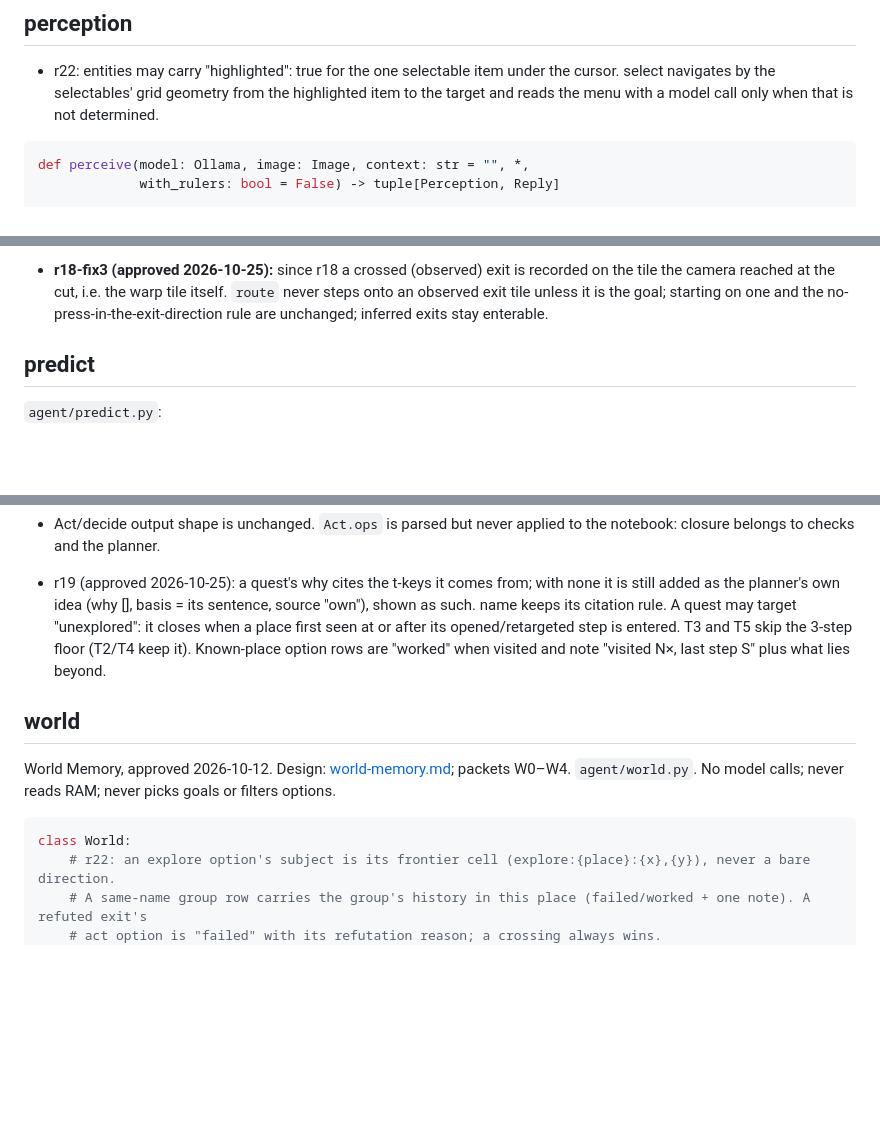
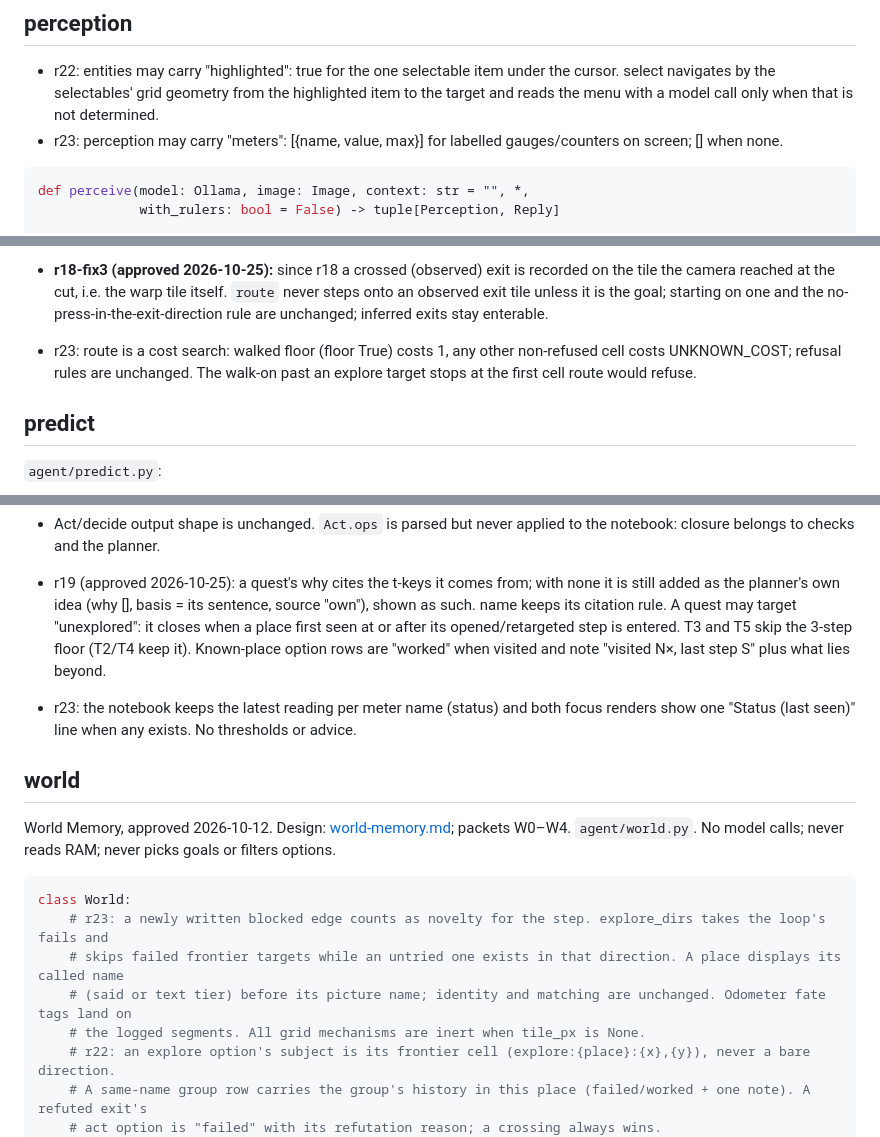
Before and after one commit to abj101/Second-Hand, a Markdown page: docs/plans/contracts.md, 3 parts joined by grey strips. Drawn GitHub-style; blank space fills up the shorter version.

Commit message:
docs: r23 plan and approved contract amendment

````diff
--- a/docs/plans/contracts.md
+++ b/docs/plans/contracts.md
@@ -61,6 +61,7 @@ E2 hardens `ask`:
 - r22: entities may carry "highlighted": true for the one selectable item under the cursor. select navigates by the
   selectables' grid geometry from the highlighted item to the target and reads the menu with a model call only when
   that is not determined.
+- r23: perception may carry "meters": [{name, value, max}] for labelled gauges/counters on screen; [] when none.
 
 ```python
 def perceive(model: Ollama, image: Image, context: str = "", *,
@@ -381,6 +382,8 @@ def describe(mem, place: str, pos: tuple[int, int]) -> str
 - **r18-fix3 (approved 2026-10-25):** since r18 a crossed (observed) exit is recorded on the tile the camera reached
   at the cut, i.e. the warp tile itself. `route` never steps onto an observed exit tile unless it is the goal; starting
   on one and the no-press-in-the-exit-direction rule are unchanged; inferred exits stay enterable.
+- r23: route is a cost search: walked floor (floor True) costs 1, any other non-refused cell costs UNKNOWN_COST; refusal
+  rules are unchanged. The walk-on past an explore target stops at the first cell route would refuse.
 
 ## predict
 
@@ -554,12 +557,19 @@ def act(model, image, perception: dict, notebook: str, facts: str, flags: list[s
   entered. T3 and T5 skip the 3-step floor (T2/T4 keep it). Known-place option rows are "worked" when visited and
   note "visited N×, last step S" plus what lies beyond.
 
+- r23: the notebook keeps the latest reading per meter name (status) and both focus renders show one "Status (last
+  seen)" line when any exists. No thresholds or advice.
+
 ## world
 
 World Memory, approved 2026-10-12. Design: [world-memory.md](world-memory.md); packets W0–W4. `agent/world.py`. No model calls; never reads RAM; never picks goals or filters options.
 
 ```python
 class World:
+    # r23: a newly written blocked edge counts as novelty for the step. explore_dirs takes the loop's fails and
+    # skips failed frontier targets while an untried one exists in that direction. A place displays its called name
+    # (said or text tier) before its picture name; identity and matching are unchanged. Odometer fate tags land on
+    # the logged segments. All grid mechanisms are inert when tile_px is None.
     # r22: an explore option's subject is its frontier cell (explore:{place}:{x},{y}), never a bare direction.
     # A same-name group row carries the group's history in this place (failed/worked + one note). A refuted exit's
     # act option is "failed" with its refutation reason; a crossing always wins.
````
Also changed, not shown: docs/plans/execute-r23.md (added, +323 -0 lines), docs/plans/prompt-r23.md (added, +64 -0 lines).
